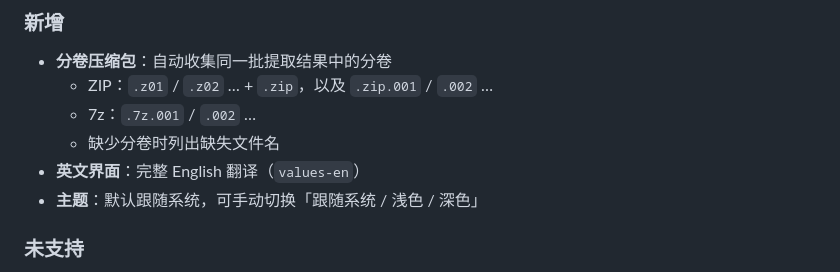
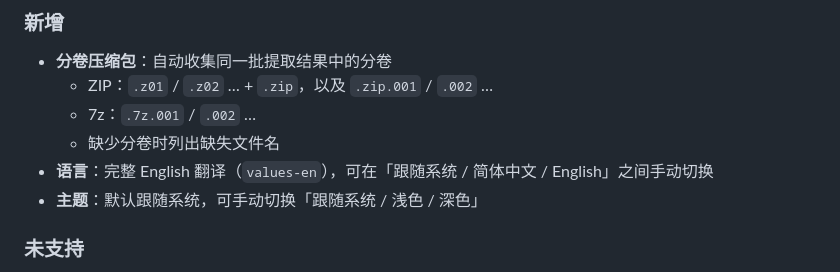
Before and after one commit to visionjam/imagefolder-open, a Markdown page: CHANGELOG.md, the part around the change. Drawn GitHub-style.

```diff
--- a/CHANGELOG.md
+++ b/CHANGELOG.md
@@ -8,7 +8,7 @@
   - ZIP：`.z01` / `.z02` … + `.zip`，以及 `.zip.001` / `.002` …
   - 7z：`.7z.001` / `.002` …
   - 缺少分卷时列出缺失文件名
-- **英文界面**：完整 English 翻译（`values-en`）
+- **语言**：完整 English 翻译（`values-en`），可在「跟随系统 / 简体中文 / English」之间手动切换
 - **主题**：默认跟随系统，可手动切换「跟随系统 / 浅色 / 深色」
 
 ### 未支持
```
Also changed, not shown: README.md (+1 -1 lines), docs/screenshots/screen-about.png, 9 other files.
